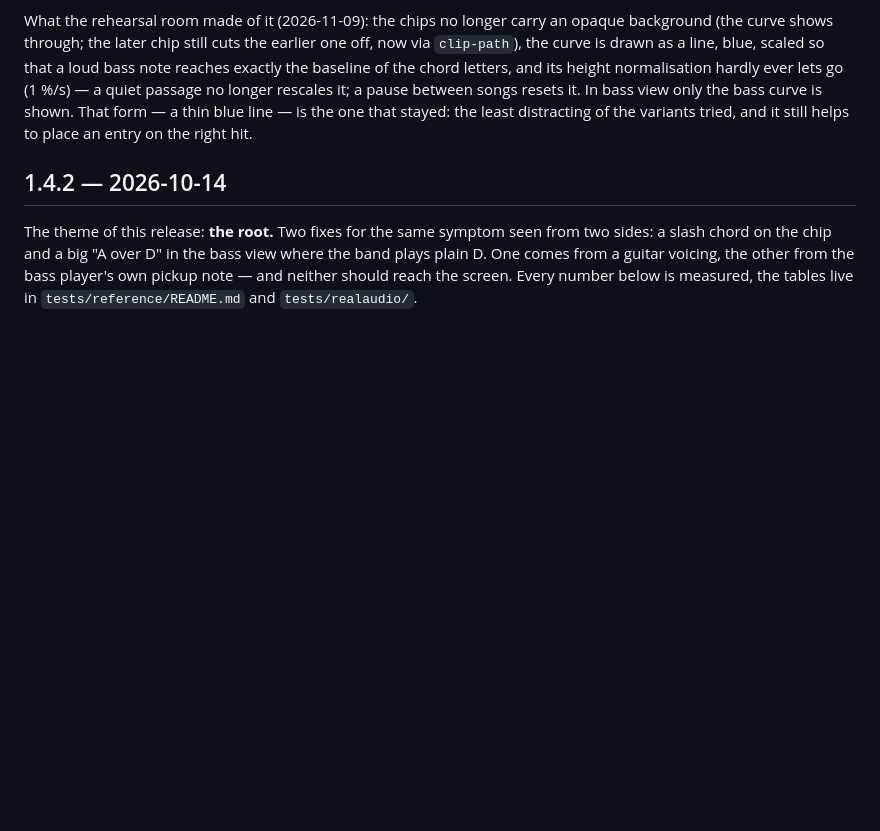
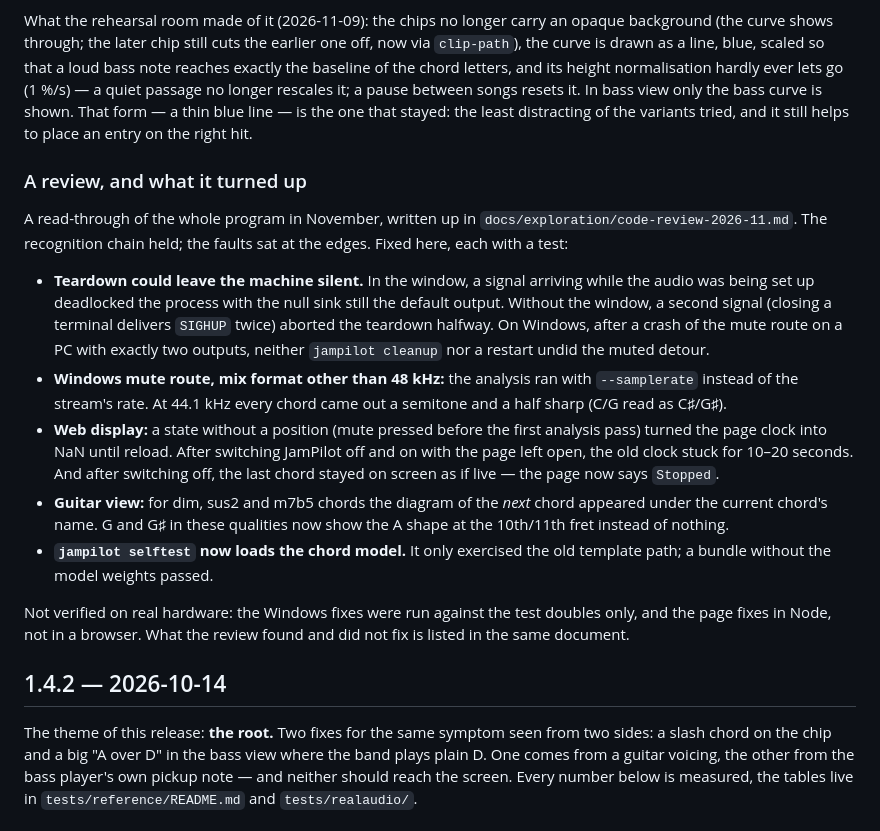
Before and after one commit to jweigend/JamPilot, a Markdown page: CHANGELOG.md, the part around the change. Rendered like a GitHub page; blank space fills up the shorter version.

Commit message:
Code-Review November 2026: Befunde, Belege und was offen bleibt
Co-Authored-By: Claude <noreply@anthropic.com>

```diff
--- a/CHANGELOG.md
+++ b/CHANGELOG.md
@@ -29,6 +29,36 @@ no longer rescales it; a pause between songs resets it. In bass view only
 the bass curve is shown. That form — a thin blue line — is the one that
 stayed: the least distracting of the variants tried, and it still helps
 to place an entry on the right hit.
+
+### A review, and what it turned up
+
+A read-through of the whole program in November, written up in
+`docs/exploration/code-review-2026-11.md`. The recognition chain held; the
+faults sat at the edges. Fixed here, each with a test:
+
+- **Teardown could leave the machine silent.** In the window, a signal
+  arriving while the audio was being set up deadlocked the process with the
+  null sink still the default output. Without the window, a second signal
+  (closing a terminal delivers `SIGHUP` twice) aborted the teardown halfway.
+  On Windows, after a crash of the mute route on a PC with exactly two
+  outputs, neither `jampilot cleanup` nor a restart undid the muted detour.
+- **Windows mute route, mix format other than 48 kHz:** the analysis ran with
+  `--samplerate` instead of the stream's rate. At 44.1 kHz every chord came
+  out a semitone and a half sharp (C/G read as C♯/G♯).
+- **Web display:** a state without a position (mute pressed before the first
+  analysis pass) turned the page clock into NaN until reload. After switching
+  JamPilot off and on with the page left open, the old clock stuck for 10–20
+  seconds. And after switching off, the last chord stayed on screen as if
+  live — the page now says `Stopped`.
+- **Guitar view:** for dim, sus2 and m7b5 chords the diagram of the *next*
+  chord appeared under the current chord's name. G and G♯ in these qualities
+  now show the A shape at the 10th/11th fret instead of nothing.
+- **`jampilot selftest` now loads the chord model.** It only exercised the
+  old template path; a bundle without the model weights passed.
+
+Not verified on real hardware: the Windows fixes were run against the test
+doubles only, and the page fixes in Node, not in a browser. What the review
+found and did not fix is listed in the same document.
 
 ## 1.4.2 — 2026-10-14
 
```
Also changed, not shown: docs/exploration/code-review-2026-11.md (added, +263 -0 lines).
